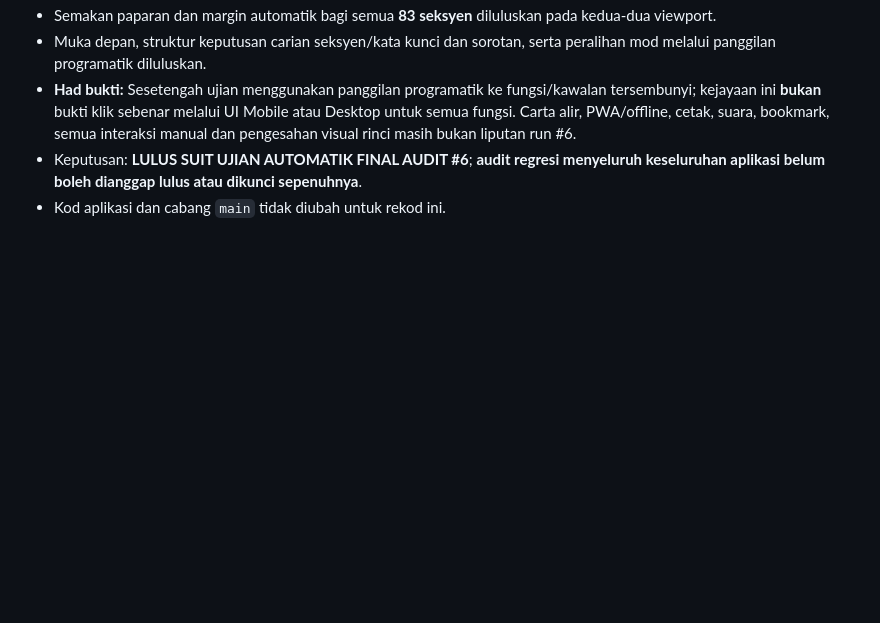
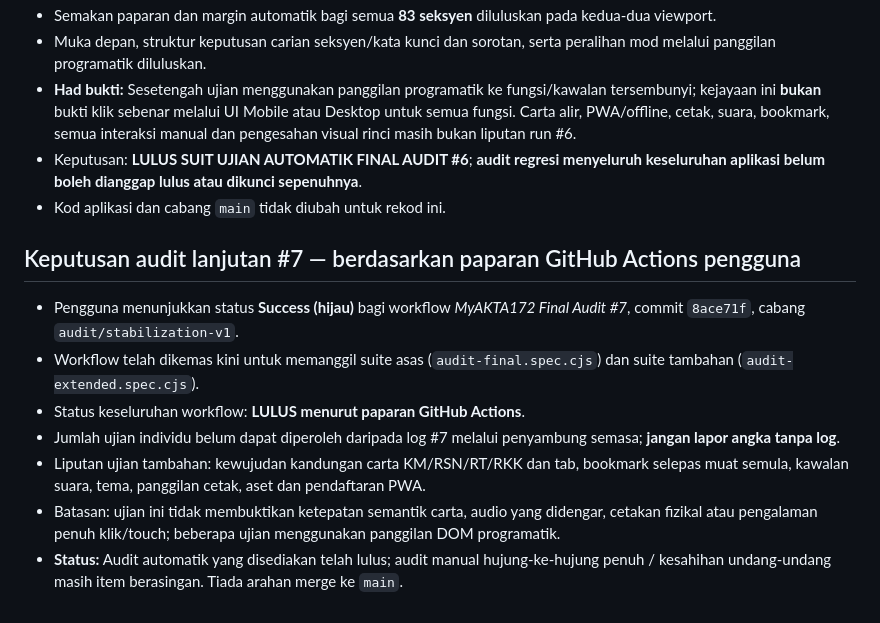
Before and after one commit to rozaimimajid/myakta172, a Markdown page: AUDIT-STABILIZATION-REPORT.md, the part around the change. Drawn GitHub-style; blank space fills up the shorter version.

Commit message:
Record audit workflow 7 success and remaining coverage boundaries

```diff
--- a/AUDIT-STABILIZATION-REPORT.md
+++ b/AUDIT-STABILIZATION-REPORT.md
@@ -449,3 +449,13 @@ Cubaan mendapatkan status GitHub Actions bagi commit akhir Kelompok VIII melalui
 - **Had bukti:** Sesetengah ujian menggunakan panggilan programatik ke fungsi/kawalan tersembunyi; kejayaan ini **bukan** bukti klik sebenar melalui UI Mobile atau Desktop untuk semua fungsi. Carta alir, PWA/offline, cetak, suara, bookmark, semua interaksi manual dan pengesahan visual rinci masih bukan liputan run #6.
 - Keputusan: **LULUS SUIT UJIAN AUTOMATIK FINAL AUDIT #6**; **audit regresi menyeluruh keseluruhan aplikasi belum boleh dianggap lulus atau dikunci sepenuhnya**.
 - Kod aplikasi dan cabang `main` tidak diubah untuk rekod ini.
+
+
+## Keputusan audit lanjutan #7 — berdasarkan paparan GitHub Actions pengguna
+- Pengguna menunjukkan status **Success (hijau)** bagi workflow *MyAKTA172 Final Audit #7*, commit `8ace71f`, cabang `audit/stabilization-v1`.
+- Workflow telah dikemas kini untuk memanggil suite asas (`audit-final.spec.cjs`) dan suite tambahan (`audit-extended.spec.cjs`).
+- Status keseluruhan workflow: **LULUS menurut paparan GitHub Actions**.
+- Jumlah ujian individu belum dapat diperoleh daripada log #7 melalui penyambung semasa; **jangan lapor angka tanpa log**.
+- Liputan ujian tambahan: kewujudan kandungan carta KM/RSN/RT/RKK dan tab, bookmark selepas muat semula, kawalan suara, tema, panggilan cetak, aset dan pendaftaran PWA.
+- Batasan: ujian ini tidak membuktikan ketepatan semantik carta, audio yang didengar, cetakan fizikal atau pengalaman penuh klik/touch; beberapa ujian menggunakan panggilan DOM programatik.
+- **Status:** Audit automatik yang disediakan telah lulus; audit manual hujung-ke-hujung penuh / kesahihan undang-undang masih item berasingan. Tiada arahan merge ke `main`.
```
